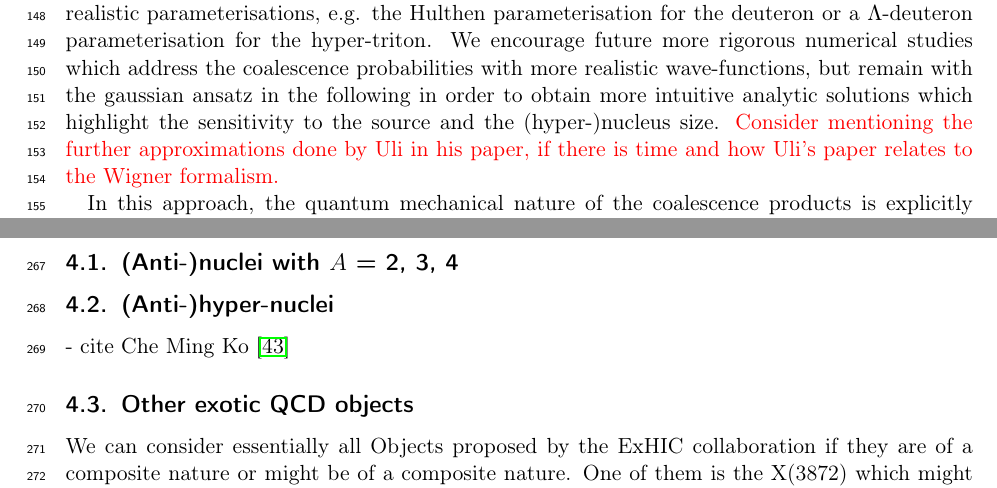
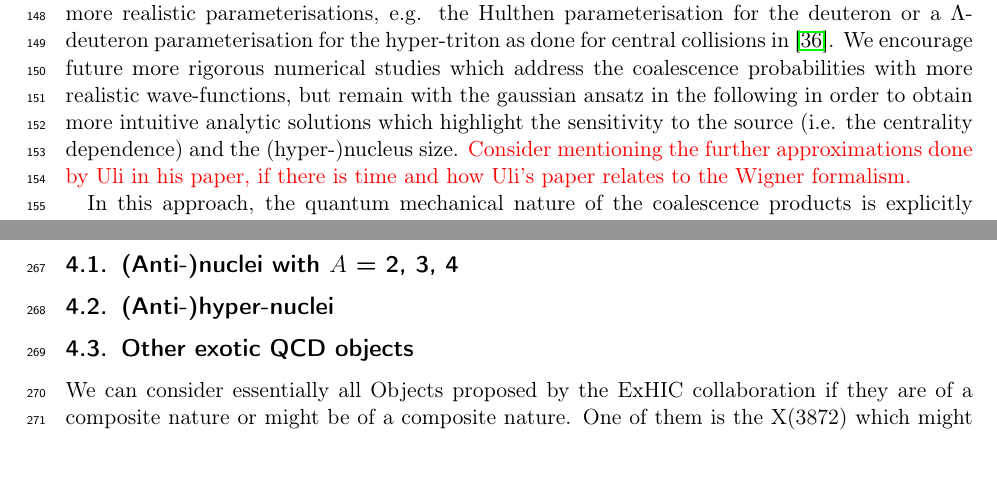
Before and after one commit to fbellini/theFrascatiProject, a LaTeX paper (FrascatiPlot/Paper/NucleiB2.tex): two parts of pages 6 and 11 of 18, joined at a grey line, cut so that both start at the same text. Compiled offline with pdfLaTeX.

Commit message:
added a citation to Che Ming Ko latest papers. Indeed he has a very nice approach, but I think that he is in the end just double counting. In future we might want to use his wave-function for our calculations

```diff
--- a/FrascatiPlot/Paper/NucleiB2.tex
+++ b/FrascatiPlot/Paper/NucleiB2.tex
@@ -161,7 +161,7 @@ In particular, the wave-function of the objects under study are approximated by
 
 \noindent for point-like constituents. In particular, we obtain $r_{d}= \sqrt{8/3}  \rmsd$ for $A = 2$, $r_{3}= \sqrt{2}{\rmsthree}$ for $A = 3$, and  $r_{4}= \sqrt{16/9} \rmsfour$ for $A=4$ (see Appendix \ref{appendix:Sato} for details).
 
-This ansatz allows to derive in the following a set of analytic formulas which can be used for the calculation of coalescence predictions. In Tab.~\ref{tab:nucleusradii}, we therefore do not list only the rms of the wavefunction, but we also list the size parameter of the harmonic oscillator potential, $r_{A}$. The approximation of the wave-function with a gaussian form can be further refined with more realistic parameterisations, e.g. the Hulthen parameterisation for the deuteron or a $\Lambda$-deuteron parameterisation for the hyper-triton. We encourage future more rigorous numerical studies which address the coalescence probabilities with more realistic wave-functions, but remain with the gaussian ansatz in the following in order to obtain more intuitive analytic solutions which highlight the sensitivity to the source and the (hyper-)nucleus size. \textcolor{red}{Consider mentioning the further  approximations done by Uli in his paper, if there is time and how Uli's paper relates to the Wigner formalism.}
+This ansatz allows to derive in the following a set of analytic formulas which can be used for the calculation of coalescence predictions. In Tab.~\ref{tab:nucleusradii}, we therefore do not list only the rms of the wavefunction, but we also list the size parameter of the harmonic oscillator potential, $r_{A}$. The approximation of the wave-function with a gaussian form can be further refined with more realistic parameterisations, e.g. the Hulthen parameterisation for the deuteron or a $\Lambda$-deuteron parameterisation for the hyper-triton as done for central collisions in~\cite{Zhang:2018euf}. We encourage future more rigorous numerical studies which address the coalescence probabilities with more realistic wave-functions, but remain with the gaussian ansatz in the following in order to obtain more intuitive analytic solutions which highlight the sensitivity to the source (i.e. the centrality dependence) and the (hyper-)nucleus size. \textcolor{red}{Consider mentioning the further  approximations done by Uli in his paper, if there is time and how Uli's paper relates to the Wigner formalism.}
 
 In this approach, the quantum mechanical nature of the coalescence products is explicitly accounted for by means of an average quantum mechanical correction factor, $\langle C_{A} \rangle$. In the case of the deuteron, the quantum mechanical correction factor $\langle C_{d} \rangle$ has been approximated as
 
@@ -314,8 +314,8 @@ It is also noteworthy that any change of the radii parameterisation would result
 
 
 \subsection{(Anti-)nuclei with $A$ = 2, 3, 4}
+
 \subsection{(Anti-)hyper-nuclei}
-- cite Che Ming Ko \cite{Zhang:2018euf}
 
 \subsection{Other exotic QCD objects}
 
```
Also changed, not shown: FrascatiPlot/Paper/NucleiB2.pdf.
